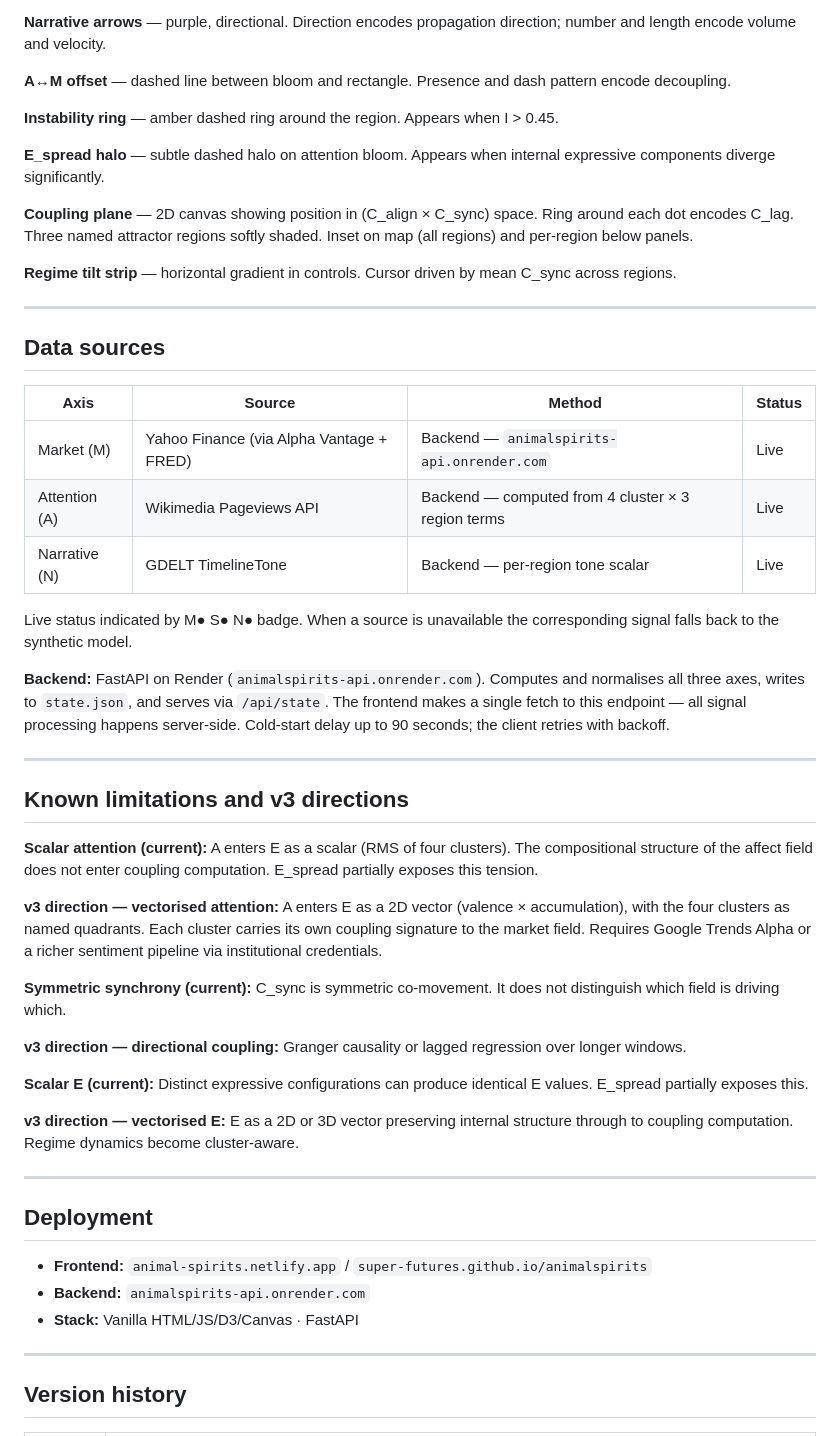
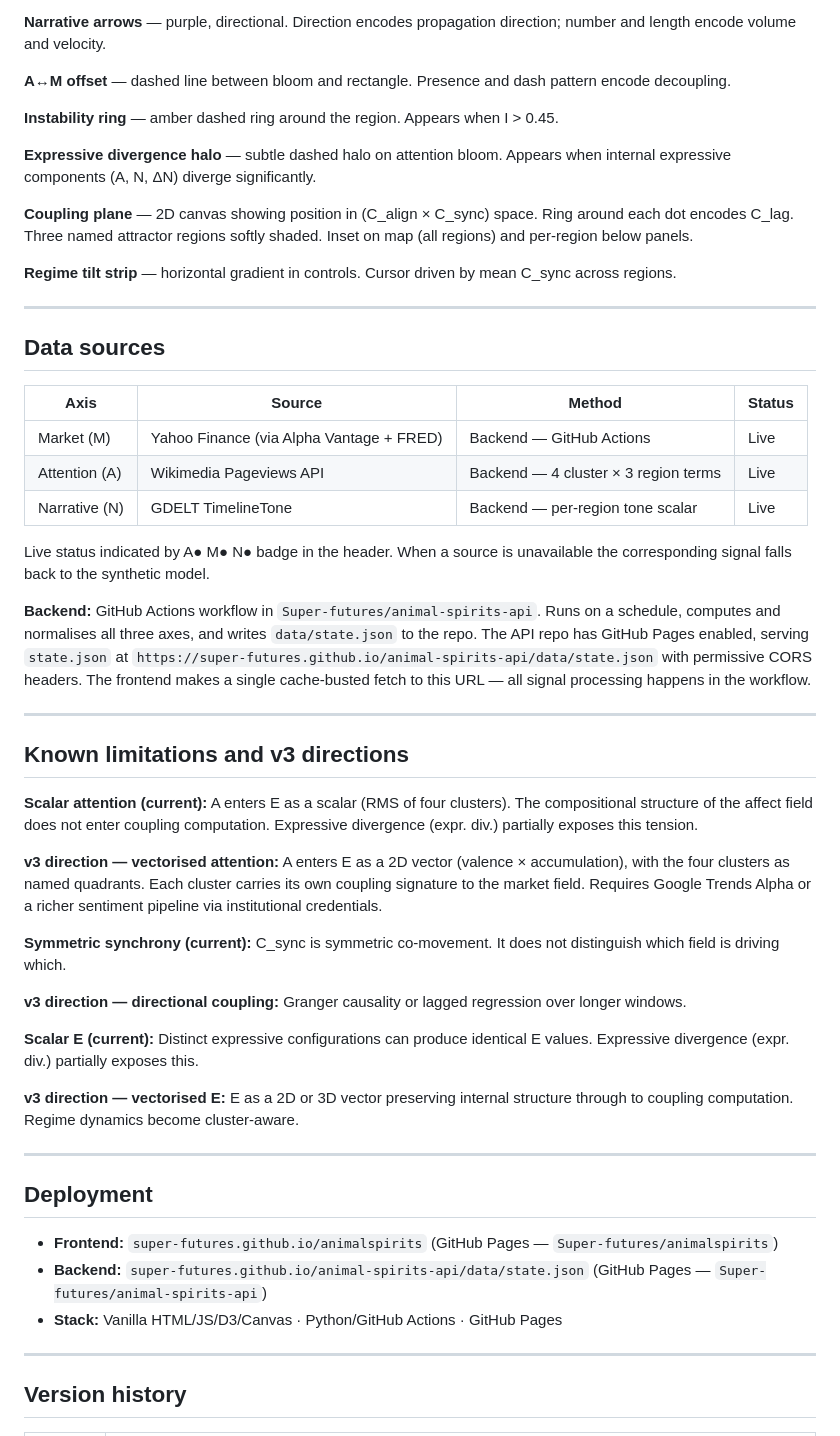
Before and after one commit to Super-futures/animal-spirits, a Markdown page: README.md, the part around one of its changes. Rendered like a GitHub page.

```diff
--- a/README.md
+++ b/README.md
@@ -143,7 +143,7 @@ The label is assigned to the nearest attractor. Visual position in coupling spac
 
 **Instability ring** — amber dashed ring around the region. Appears when I > 0.45.
 
-**E_spread halo** — subtle dashed halo on attention bloom. Appears when internal expressive components diverge significantly.
+**Expressive divergence halo** — subtle dashed halo on attention bloom. Appears when internal expressive components (A, N, ΔN) diverge significantly.
 
 **Coupling plane** — 2D canvas showing position in (C_align × C_sync) space. Ring around each dot encodes C_lag. Three named attractor regions softly shaded. Inset on map (all regions) and per-region below panels.
 
@@ -155,19 +155,19 @@ The label is assigned to the nearest attractor. Visual position in coupling spac
 
 | Axis | Source | Method | Status |
 |------|--------|--------|--------|
-| Market (M) | Yahoo Finance (via Alpha Vantage + FRED) | Backend — `animalspirits-api.onrender.com` | Live |
-| Attention (A) | Wikimedia Pageviews API | Backend — computed from 4 cluster × 3 region terms | Live |
+| Market (M) | Yahoo Finance (via Alpha Vantage + FRED) | Backend — GitHub Actions | Live |
+| Attention (A) | Wikimedia Pageviews API | Backend — 4 cluster × 3 region terms | Live |
 | Narrative (N) | GDELT TimelineTone | Backend — per-region tone scalar | Live |
 
-Live status indicated by M● S● N● badge. When a source is unavailable the corresponding signal falls back to the synthetic model.
+Live status indicated by A● M● N● badge in the header. When a source is unavailable the corresponding signal falls back to the synthetic model.
 
-**Backend:** FastAPI on Render (`animalspirits-api.onrender.com`). Computes and normalises all three axes, writes to `state.json`, and serves via `/api/state`. The frontend makes a single fetch to this endpoint — all signal processing happens server-side. Cold-start delay up to 90 seconds; the client retries with backoff.
+**Backend:** GitHub Actions workflow in `Super-futures/animal-spirits-api`. Runs on a schedule, computes and normalises all three axes, and writes `data/state.json` to the repo. The API repo has GitHub Pages enabled, serving `state.json` at `https://super-futures.github.io/animal-spirits-api/data/state.json` with permissive CORS headers. The frontend makes a single cache-busted fetch to this URL — all signal processing happens in the workflow.
 
 ---
 
 ## Known limitations and v3 directions
 
-**Scalar attention (current):** A enters E as a scalar (RMS of four clusters). The compositional structure of the affect field does not enter coupling computation. E_spread partially exposes this tension.
+**Scalar attention (current):** A enters E as a scalar (RMS of four clusters). The compositional structure of the affect field does not enter coupling computation. Expressive divergence (expr. div.) partially exposes this tension.
 
 **v3 direction — vectorised attention:** A enters E as a 2D vector (valence × accumulation), with the four clusters as named quadrants. Each cluster carries its own coupling signature to the market field. Requires Google Trends Alpha or a richer sentiment pipeline via institutional credentials.
 
@@ -175,7 +175,7 @@ Live status indicated by M● S● N● badge. When a source is unavailable the
 
 **v3 direction — directional coupling:** Granger causality or lagged regression over longer windows.
 
-**Scalar E (current):** Distinct expressive configurations can produce identical E values. E_spread partially exposes this.
+**Scalar E (current):** Distinct expressive configurations can produce identical E values. Expressive divergence (expr. div.) partially exposes this.
 
 **v3 direction — vectorised E:** E as a 2D or 3D vector preserving internal structure through to coupling computation. Regime dynamics become cluster-aware.
 
@@ -183,9 +183,9 @@ Live status indicated by M● S● N● badge. When a source is unavailable the
 
 ## Deployment
 
-- **Frontend:** `animal-spirits.netlify.app` / `super-futures.github.io/animalspirits`
-- **Backend:** `animalspirits-api.onrender.com`
-- **Stack:** Vanilla HTML/JS/D3/Canvas · FastAPI
+- **Frontend:** `super-futures.github.io/animalspirits` (GitHub Pages — `Super-futures/animalspirits`)
+- **Backend:** `super-futures.github.io/animal-spirits-api/data/state.json` (GitHub Pages — `Super-futures/animal-spirits-api`)
+- **Stack:** Vanilla HTML/JS/D3/Canvas · Python/GitHub Actions · GitHub Pages
 
 ---
 
```
Also changed, not shown: other parts of README.md (+6 -6 lines).
